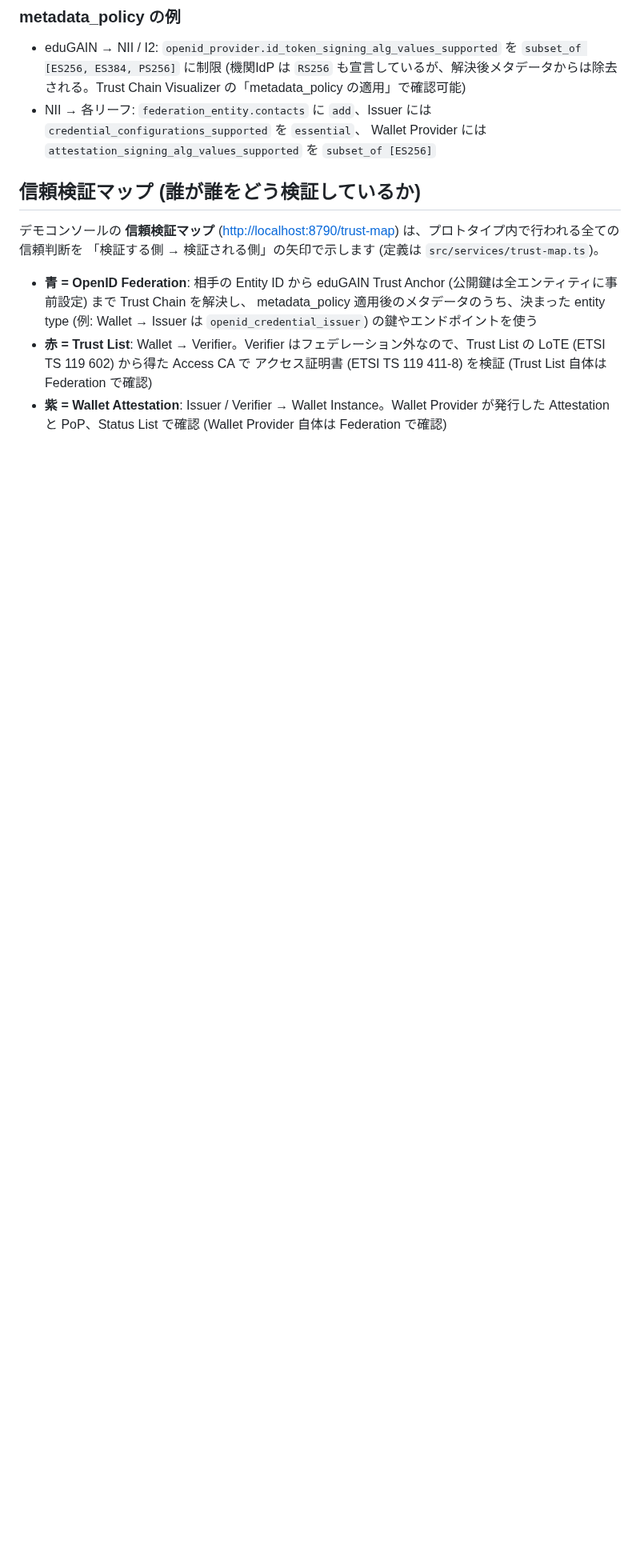
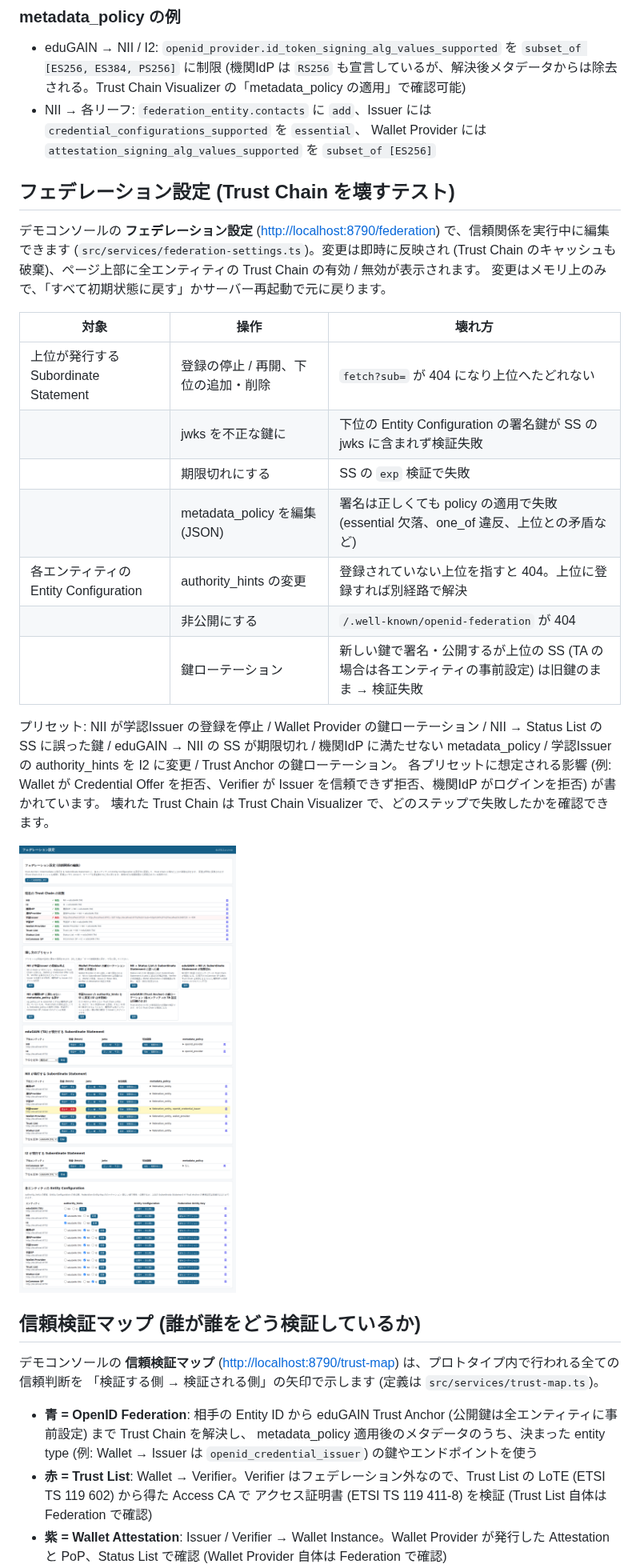
Before and after one commit to fujie/aetf_demo, a Markdown page: README.md, the part around one of its changes. Shown at 80% size. Rendered like a GitHub page; pictures changed too: docs/images/federation-settings.png (added); blank space fills up the shorter version.

```diff
--- a/README.md
+++ b/README.md
@@ -115,6 +117,29 @@ OpenID Federation 部分は `src/federation/` (TypeScript) と `wallet-instance/
   (機関IdP は `RS256` も宣言しているが、解決後メタデータからは除去される。Trust Chain Visualizer の「metadata_policy の適用」で確認可能)
 - NII → 各リーフ: `federation_entity.contacts` に `add`、Issuer には `credential_configurations_supported` を `essential`、
   Wallet Provider には `attestation_signing_alg_values_supported` を `subset_of [ES256]`
+
+## フェデレーション設定 (Trust Chain を壊すテスト)
+
+デモコンソールの **フェデレーション設定** (<http://localhost:8790/federation>) で、信頼関係を実行中に編集できます
+(`src/services/federation-settings.ts`)。変更は即時に反映され (Trust Chain のキャッシュも破棄)、ページ上部に全エンティティの Trust Chain の有効 / 無効が表示されます。
+変更はメモリ上のみで、「すべて初期状態に戻す」かサーバー再起動で元に戻ります。
+
+| 対象 | 操作 | 壊れ方 |
+| --- | --- | --- |
+| 上位が発行する Subordinate Statement | 登録の停止 / 再開、下位の追加・削除 | `fetch?sub=` が 404 になり上位へたどれない |
+| | jwks を不正な鍵に | 下位の Entity Configuration の署名鍵が SS の jwks に含まれず検証失敗 |
+| | 期限切れにする | SS の `exp` 検証で失敗 |
+| | metadata_policy を編集 (JSON) | 署名は正しくても policy の適用で失敗 (essential 欠落、one_of 違反、上位との矛盾など) |
+| 各エンティティの Entity Configuration | authority_hints の変更 | 登録されていない上位を指すと 404。上位に登録すれば別経路で解決 |
+| | 非公開にする | `/.well-known/openid-federation` が 404 |
+| | 鍵ローテーション | 新しい鍵で署名・公開するが上位の SS (TA の場合は各エンティティの事前設定) は旧鍵のまま → 検証失敗 |
+
+プリセット: NII が学認Issuer の登録を停止 / Wallet Provider の鍵ローテーション / NII → Status List の SS に誤った鍵 /
+eduGAIN → NII の SS が期限切れ / 機関IdP に満たせない metadata_policy / 学認Issuer の authority_hints を I2 に変更 / Trust Anchor の鍵ローテーション。
+各プリセットに想定される影響 (例: Wallet が Credential Offer を拒否、Verifier が Issuer を信頼できず拒否、機関IdP がログインを拒否) が書かれています。
+壊れた Trust Chain は Trust Chain Visualizer で、どのステップで失敗したかを確認できます。
+
+![federation settings](docs/images/federation-settings.png)
 
 ## 信頼検証マップ (誰が誰をどう検証しているか)
 
```
Also changed, not shown: other parts of README.md (+2 -0 lines), 6 other files.
